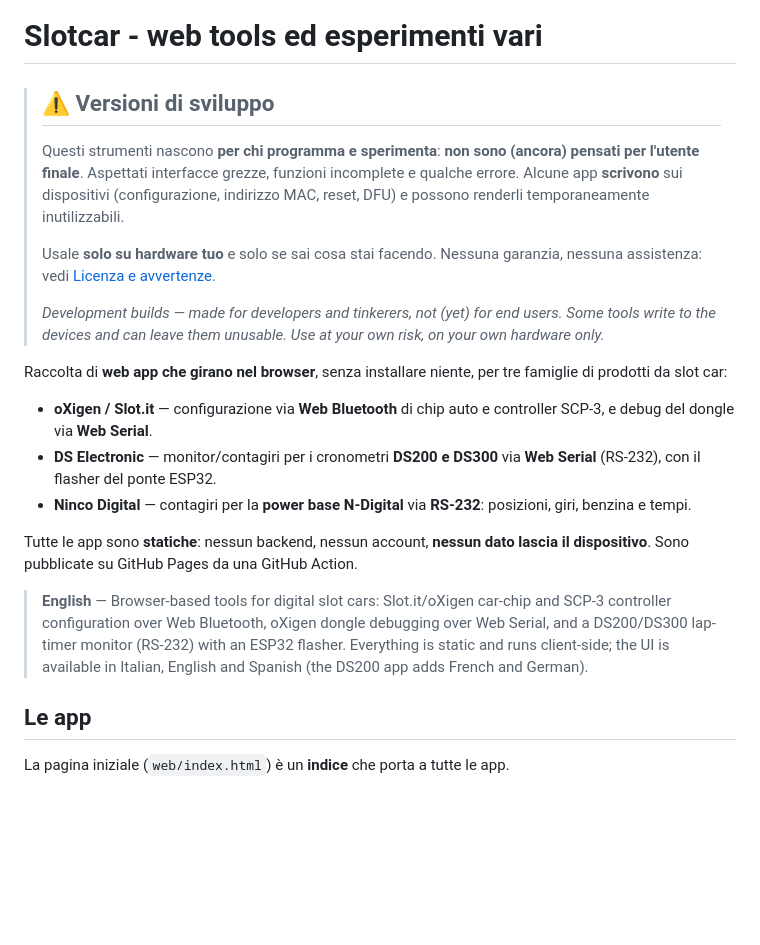
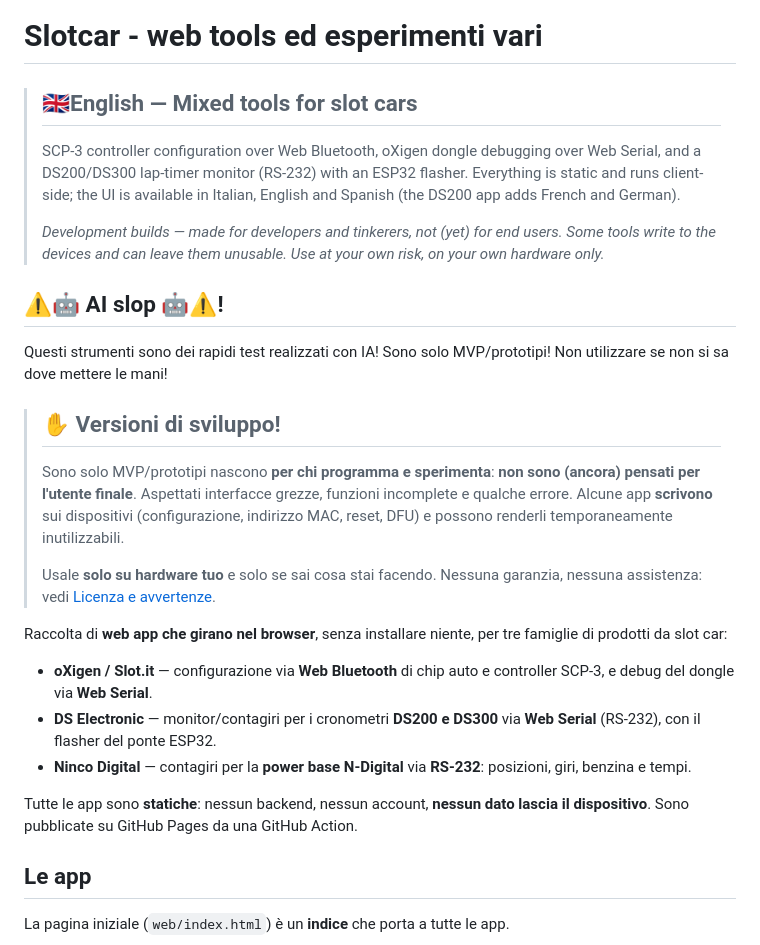
Before and after one commit to RobertoD91/slotcar, a Markdown page: README.md, the part around the change. Drawn GitHub-style; blank space fills up the shorter version.

```diff
--- a/README.md
+++ b/README.md
@@ -1,18 +1,29 @@
 # Slotcar - web tools ed esperimenti vari
 
-> ## ⚠️ Versioni di sviluppo
+> ## **🇬🇧English** — Mixed tools for slot cars
+> SCP-3 controller configuration over Web Bluetooth, oXigen dongle debugging over Web
+> Serial, and a DS200/DS300 lap-timer monitor (RS-232) with an ESP32 flasher. Everything
+> is static and runs client-side; the UI is available in Italian, English and Spanish
+> (the DS200 app adds French and German).
 >
-> Questi strumenti nascono **per chi programma e sperimenta**: **non sono (ancora)
+> *Development builds — made for developers and tinkerers, not (yet) for end users.
+> Some tools write to the devices and can leave them unusable. Use at your own risk,
+> on your own hardware only.*
+
+ ## ⚠️🤖 AI slop 🤖⚠️!
+ Questi strumenti sono dei rapidi test realizzati con IA!
+ Sono solo MVP/prototipi! Non utilizzare se non si sa dove mettere le mani!
+
+> ## ✋ Versioni di sviluppo!
+> Sono solo MVP/prototipi
+> nascono **per chi programma e sperimenta**: **non sono (ancora)
 > pensati per l'utente finale**. Aspettati interfacce grezze, funzioni incomplete e
 > qualche errore. Alcune app **scrivono** sui dispositivi (configurazione, indirizzo
 > MAC, reset, DFU) e possono renderli temporaneamente inutilizzabili.
 >
 > Usale **solo su hardware tuo** e solo se sai cosa stai facendo. Nessuna garanzia,
 > nessuna assistenza: vedi [Licenza e avvertenze](#licenza-e-avvertenze).
->
-> *Development builds — made for developers and tinkerers, not (yet) for end users.
-> Some tools write to the devices and can leave them unusable. Use at your own risk,
-> on your own hardware only.*
+
 
 Raccolta di **web app che girano nel browser**, senza installare niente, per tre
 famiglie di prodotti da slot car:
@@ -26,12 +37,6 @@ famiglie di prodotti da slot car:
 
 Tutte le app sono **statiche**: nessun backend, nessun account, **nessun dato lascia il
 dispositivo**. Sono pubblicate su GitHub Pages da una GitHub Action.
-
-> **English** — Browser-based tools for digital slot cars: Slot.it/oXigen car-chip and
-> SCP-3 controller configuration over Web Bluetooth, oXigen dongle debugging over Web
-> Serial, and a DS200/DS300 lap-timer monitor (RS-232) with an ESP32 flasher. Everything
-> is static and runs client-side; the UI is available in Italian, English and Spanish
-> (the DS200 app adds French and German).
 
 ## Le app
 
```
